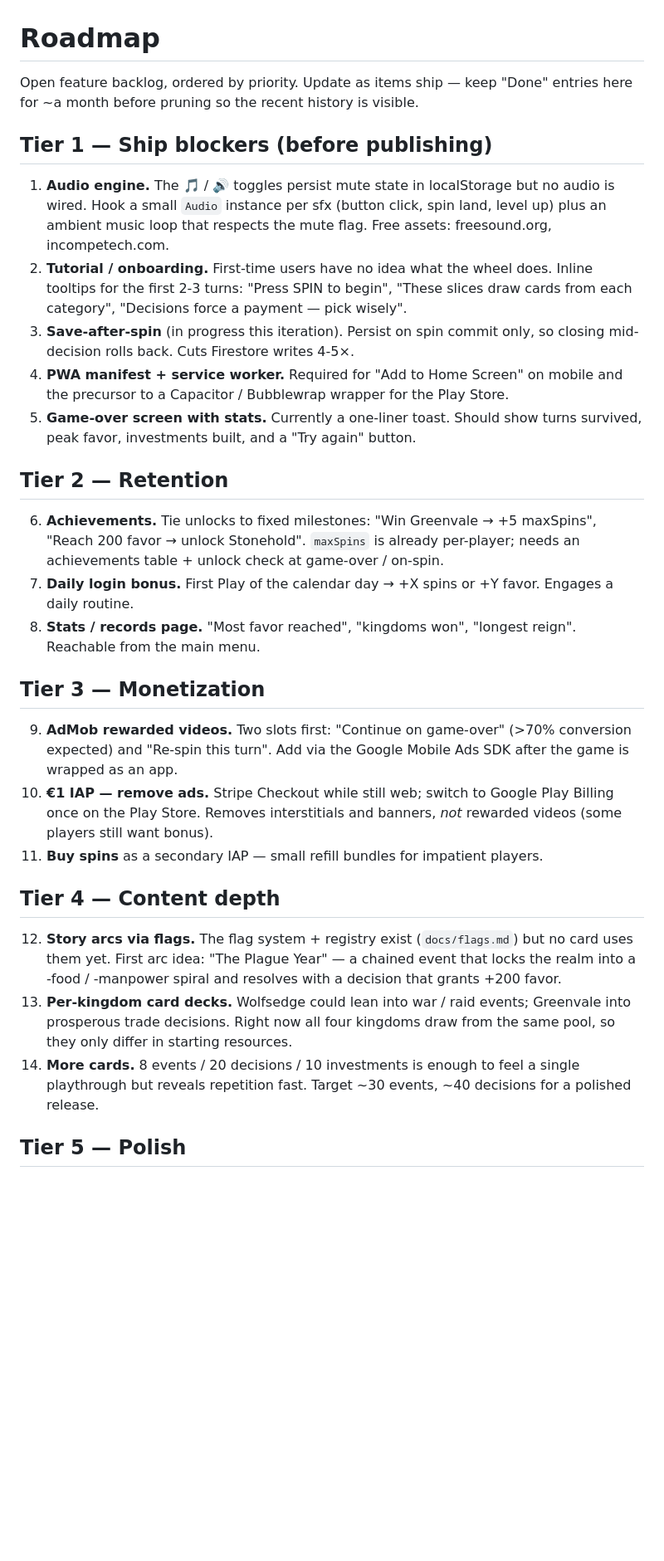
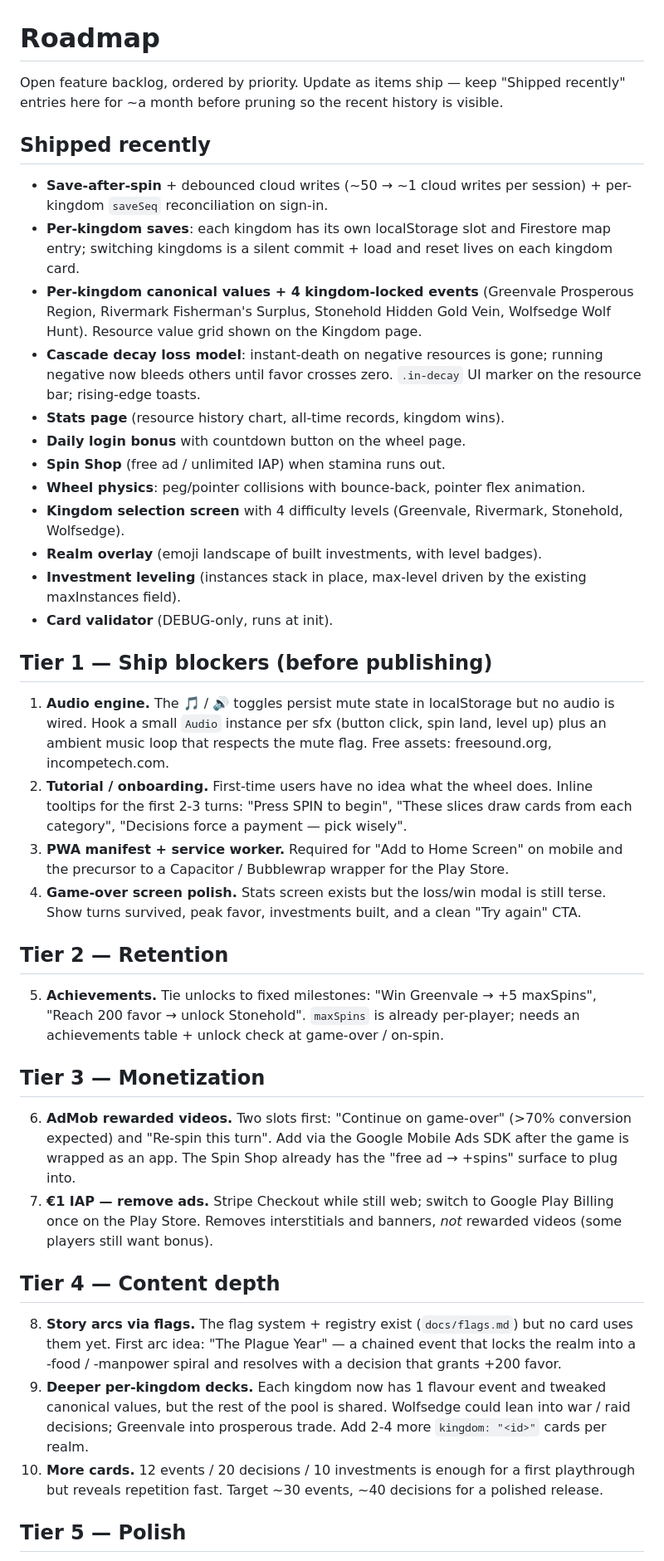
Before and after one commit to amplob/FeudaLord, a Markdown page: docs/roadmap.md, the part around one of its changes. Shown at 83% size. Drawn GitHub-style; blank space fills up the shorter version.

Commit message:
Roadmap: prune shipped items, refresh open backlog
Save-after-spin, per-kingdom saves, per-kingdom canonical values
+ flavour events, the cascade decay loss model, the stats page,
the daily login bonus, the spin shop, wheel physics, kingdom
selection, realm overlay, investment leveling and the card
validator have all landed — moved them into a "Shipped recently"
section at the top.

Tier 1 trims to 4 (audio, tutorial, PWA, game-over polish).
Tier 2 is just achievements now. Tier 3 keeps AdMob + €1 IAP
(Spin Shop already exposes the rewarded-ad slot). Tier 4 keeps
story arcs and rewords per-kingdom decks to "deeper" since
canonical values + one flavour event per kingdom already
ship. Tier 5 unchanged.

```diff
--- a/docs/roadmap.md
+++ b/docs/roadmap.md
@@ -1,8 +1,35 @@
 # Roadmap
 
 Open feature backlog, ordered by priority. Update as items ship — keep
-"Done" entries here for ~a month before pruning so the recent history is
-visible.
+"Shipped recently" entries here for ~a month before pruning so the recent
+history is visible.
+
+## Shipped recently
+
+- **Save-after-spin** + debounced cloud writes (~50 → ~1 cloud writes per
+  session) + per-kingdom `saveSeq` reconciliation on sign-in.
+- **Per-kingdom saves**: each kingdom has its own localStorage slot and
+  Firestore map entry; switching kingdoms is a silent commit + load and
+  reset lives on each kingdom card.
+- **Per-kingdom canonical values + 4 kingdom-locked events** (Greenvale
+  Prosperous Region, Rivermark Fisherman's Surplus, Stonehold Hidden Gold
+  Vein, Wolfsedge Wolf Hunt). Resource value grid shown on the Kingdom
+  page.
+- **Cascade decay loss model**: instant-death on negative resources is
+  gone; running negative now bleeds others until favor crosses zero.
+  `.in-decay` UI marker on the resource bar; rising-edge toasts.
+- **Stats page** (resource history chart, all-time records, kingdom wins).
+- **Daily login bonus** with countdown button on the wheel page.
+- **Spin Shop** (free ad / unlimited IAP) when stamina runs out.
+- **Wheel physics**: peg/pointer collisions with bounce-back, pointer flex
+  animation.
+- **Kingdom selection screen** with 4 difficulty levels (Greenvale,
+  Rivermark, Stonehold, Wolfsedge).
+- **Realm overlay** (emoji landscape of built investments, with level
+  badges).
+- **Investment leveling** (instances stack in place, max-level driven by
+  the existing maxInstances field).
+- **Card validator** (DEBUG-only, runs at init).
 
 ## Tier 1 — Ship blockers (before publishing)
 
@@ -15,52 +42,44 @@ visible.
    wheel does. Inline tooltips for the first 2-3 turns: "Press SPIN to
    begin", "These slices draw cards from each category", "Decisions
    force a payment — pick wisely".
-3. **Save-after-spin** (in progress this iteration). Persist on spin
-   commit only, so closing mid-decision rolls back. Cuts Firestore
-   writes 4-5×.
-4. **PWA manifest + service worker.** Required for "Add to Home
+3. **PWA manifest + service worker.** Required for "Add to Home
    Screen" on mobile and the precursor to a Capacitor / Bubblewrap
    wrapper for the Play Store.
-5. **Game-over screen with stats.** Currently a one-liner toast.
-   Should show turns survived, peak favor, investments built, and a
-   "Try again" button.
+4. **Game-over screen polish.** Stats screen exists but the loss/win
+   modal is still terse. Show turns survived, peak favor, investments
+   built, and a clean "Try again" CTA.
 
 ## Tier 2 — Retention
 
-6. **Achievements.** Tie unlocks to fixed milestones: "Win Greenvale →
+5. **Achievements.** Tie unlocks to fixed milestones: "Win Greenvale →
    +5 maxSpins", "Reach 200 favor → unlock Stonehold". `maxSpins` is
    already per-player; needs an achievements table + unlock check at
    game-over / on-spin.
-7. **Daily login bonus.** First Play of the calendar day → +X spins or
-   +Y favor. Engages a daily routine.
-8. **Stats / records page.** "Most favor reached", "kingdoms won",
-   "longest reign". Reachable from the main menu.
 
 ## Tier 3 — Monetization
 
-9. **AdMob rewarded videos.** Two slots first: "Continue on game-over"
+6. **AdMob rewarded videos.** Two slots first: "Continue on game-over"
    (>70% conversion expected) and "Re-spin this turn". Add via the
-   Google Mobile Ads SDK after the game is wrapped as an app.
-10. **€1 IAP — remove ads.** Stripe Checkout while still web; switch
-    to Google Play Billing once on the Play Store. Removes interstitials
-    and banners, *not* rewarded videos (some players still want bonus).
-11. **Buy spins** as a secondary IAP — small refill bundles for
-    impatient players.
+   Google Mobile Ads SDK after the game is wrapped as an app. The
+   Spin Shop already has the "free ad → +spins" surface to plug into.
+7. **€1 IAP — remove ads.** Stripe Checkout while still web; switch
+   to Google Play Billing once on the Play Store. Removes interstitials
+   and banners, *not* rewarded videos (some players still want bonus).
 
 ## Tier 4 — Content depth
 
-12. **Story arcs via flags.** The flag system + registry exist
-    (`docs/flags.md`) but no card uses them yet. First arc idea:
-    "The Plague Year" — a chained event that locks the realm into
-    a -food / -manpower spiral and resolves with a decision that
-    grants +200 favor.
-13. **Per-kingdom card decks.** Wolfsedge could lean into war /
-    raid events; Greenvale into prosperous trade decisions. Right
-    now all four kingdoms draw from the same pool, so they only
-    differ in starting resources.
-14. **More cards.** 8 events / 20 decisions / 10 investments is
-    enough to feel a single playthrough but reveals repetition fast.
-    Target ~30 events, ~40 decisions for a polished release.
+8. **Story arcs via flags.** The flag system + registry exist
+   (`docs/flags.md`) but no card uses them yet. First arc idea:
+   "The Plague Year" — a chained event that locks the realm into
+   a -food / -manpower spiral and resolves with a decision that
+   grants +200 favor.
+9. **Deeper per-kingdom decks.** Each kingdom now has 1 flavour event
+   and tweaked canonical values, but the rest of the pool is shared.
+   Wolfsedge could lean into war / raid decisions; Greenvale into
+   prosperous trade. Add 2-4 more `kingdom: "<id>"` cards per realm.
+10. **More cards.** 12 events / 20 decisions / 10 investments is enough
+    for a first playthrough but reveals repetition fast. Target ~30
+    events, ~40 decisions for a polished release.
 
 ## Tier 5 — Polish
 
```
Also changed, not shown: other parts of docs/roadmap.md (+6 -7 lines).
